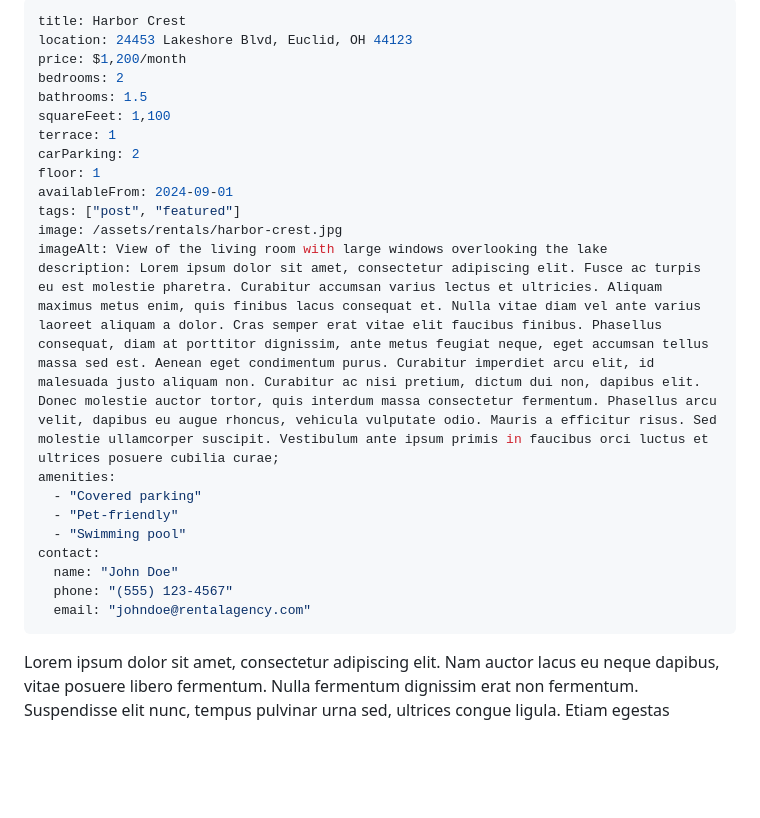
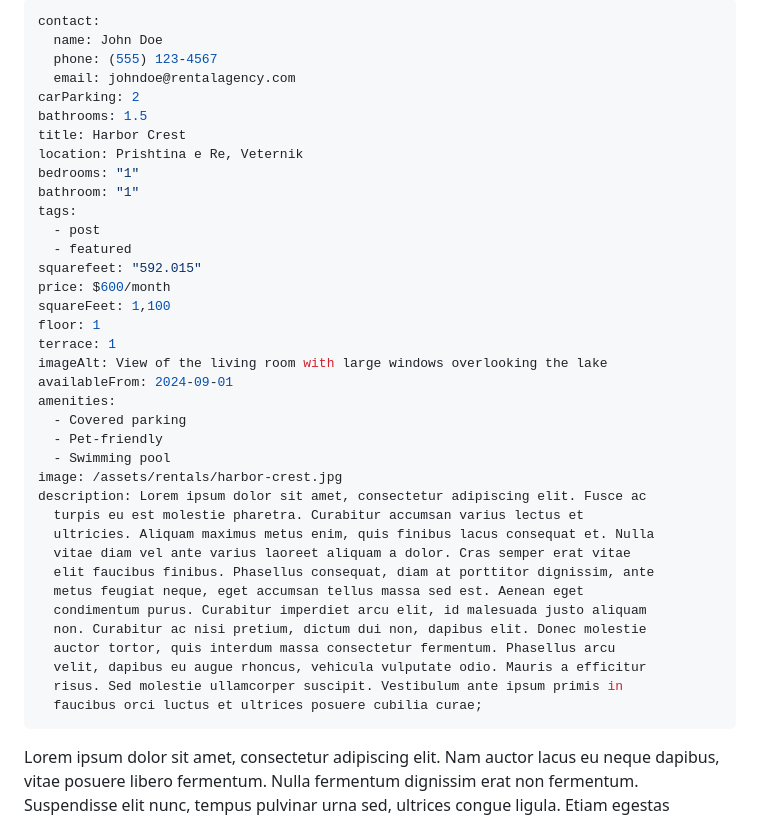
Before and after one commit to RelapseGFX/Rental-website, a Markdown page: src/rentals/Harbor Crest.md, the part around the change. Drawn GitHub-style; blank space fills up the shorter version.

Commit message:
Update Rentals “Harbor Crest”

```diff
--- a/src/rentals/Harbor Crest.md
+++ b/src/rentals/Harbor Crest.md
@@ -1,26 +1,41 @@
 ---
+contact:
+  name: John Doe
+  phone: (555) 123-4567
+  email: johndoe@rentalagency.com
+carParking: 2
+bathrooms: 1.5
 title: Harbor Crest
-location: 24453 Lakeshore Blvd, Euclid, OH 44123
-price: $1,200/month
-bedrooms: 2
-bathrooms: 1.5
+location: Prishtina e Re, Veternik
+bedrooms: "1"
+bathroom: "1"
+tags:
+  - post
+  - featured
+squarefeet: "592.015"
+price: $600/month
 squareFeet: 1,100
+floor: 1
 terrace: 1
-carParking: 2
-floor: 1
+imageAlt: View of the living room with large windows overlooking the lake
 availableFrom: 2024-09-01
-tags: ["post", "featured"]
+amenities:
+  - Covered parking
+  - Pet-friendly
+  - Swimming pool
 image: /assets/rentals/harbor-crest.jpg
-imageAlt: View of the living room with large windows overlooking the lake
-description: Lorem ipsum dolor sit amet, consectetur adipiscing elit. Fusce ac turpis eu est molestie pharetra. Curabitur accumsan varius lectus et ultricies. Aliquam maximus metus enim, quis finibus lacus consequat et. Nulla vitae diam vel ante varius laoreet aliquam a dolor. Cras semper erat vitae elit faucibus finibus. Phasellus consequat, diam at porttitor dignissim, ante metus feugiat neque, eget accumsan tellus massa sed est. Aenean eget condimentum purus. Curabitur imperdiet arcu elit, id malesuada justo aliquam non. Curabitur ac nisi pretium, dictum dui non, dapibus elit. Donec molestie auctor tortor, quis interdum massa consectetur fermentum. Phasellus arcu velit, dapibus eu augue rhoncus, vehicula vulputate odio. Mauris a efficitur risus. Sed molestie ullamcorper suscipit. Vestibulum ante ipsum primis in faucibus orci luctus et ultrices posuere cubilia curae;
-amenities:
-  - "Covered parking"
-  - "Pet-friendly"
-  - "Swimming pool"
-contact:
-  name: "John Doe"
-  phone: "(555) 123-4567"
-  email: "johndoe@rentalagency.com"
+description: Lorem ipsum dolor sit amet, consectetur adipiscing elit. Fusce ac
+  turpis eu est molestie pharetra. Curabitur accumsan varius lectus et
+  ultricies. Aliquam maximus metus enim, quis finibus lacus consequat et. Nulla
+  vitae diam vel ante varius laoreet aliquam a dolor. Cras semper erat vitae
+  elit faucibus finibus. Phasellus consequat, diam at porttitor dignissim, ante
+  metus feugiat neque, eget accumsan tellus massa sed est. Aenean eget
+  condimentum purus. Curabitur imperdiet arcu elit, id malesuada justo aliquam
+  non. Curabitur ac nisi pretium, dictum dui non, dapibus elit. Donec molestie
+  auctor tortor, quis interdum massa consectetur fermentum. Phasellus arcu
+  velit, dapibus eu augue rhoncus, vehicula vulputate odio. Mauris a efficitur
+  risus. Sed molestie ullamcorper suscipit. Vestibulum ante ipsum primis in
+  faucibus orci luctus et ultrices posuere cubilia curae;
 ---
 
 Lorem ipsum dolor sit amet, consectetur adipiscing elit. Nam auctor lacus eu neque dapibus, vitae posuere libero fermentum. Nulla fermentum dignissim erat non fermentum. Suspendisse elit nunc, tempus pulvinar urna sed, ultrices congue ligula. Etiam egestas consequat est, interdum dapibus purus porttitor sed. Mauris placerat vehicula laoreet. Aenean sed mauris id est pulvinar ullamcorper sit amet eu justo. Nullam tellus ex, tincidunt quis lacinia sed, porttitor sit amet risus. Mauris ac massa tellus. In ac erat non mi suscipit fermentum at sit amet mi.
```
